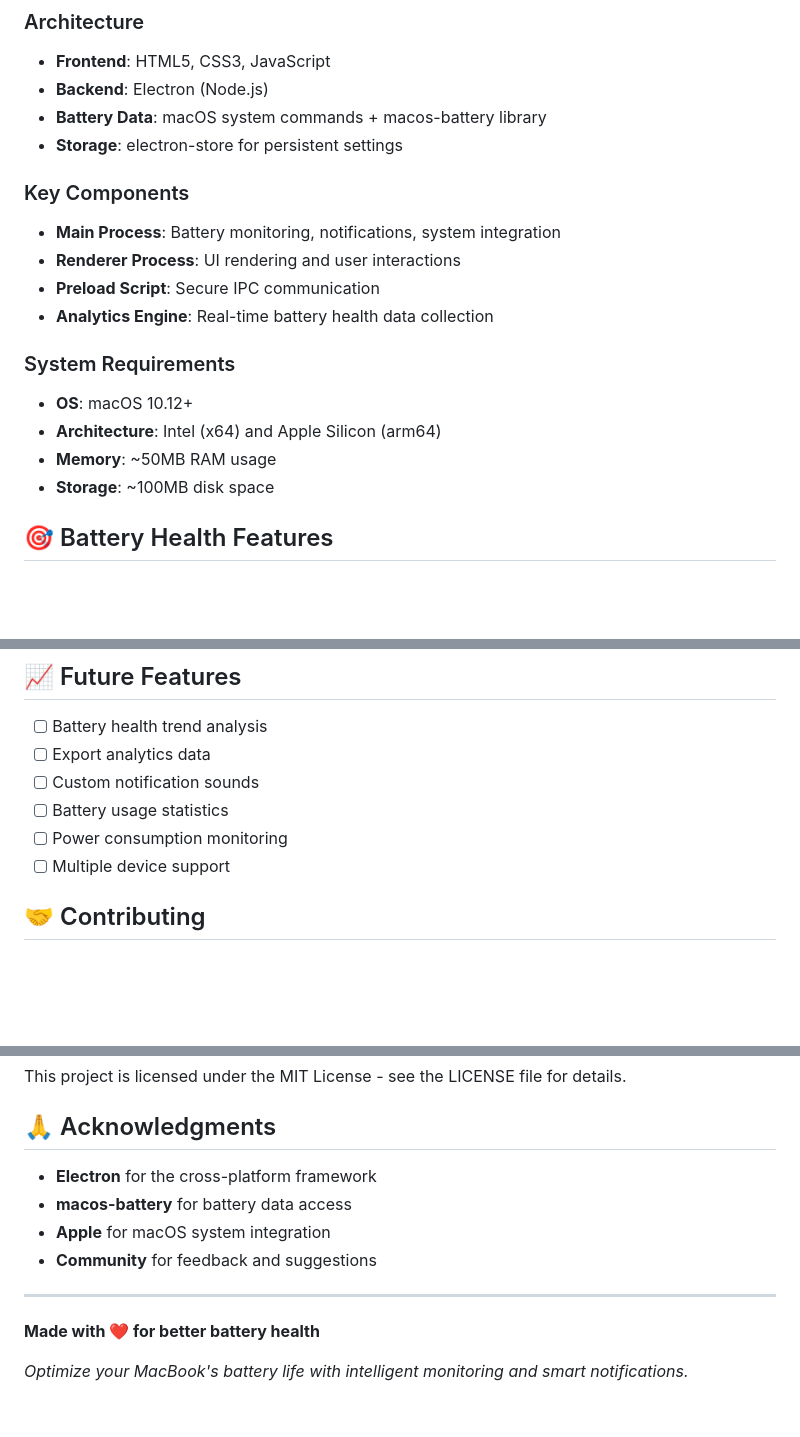
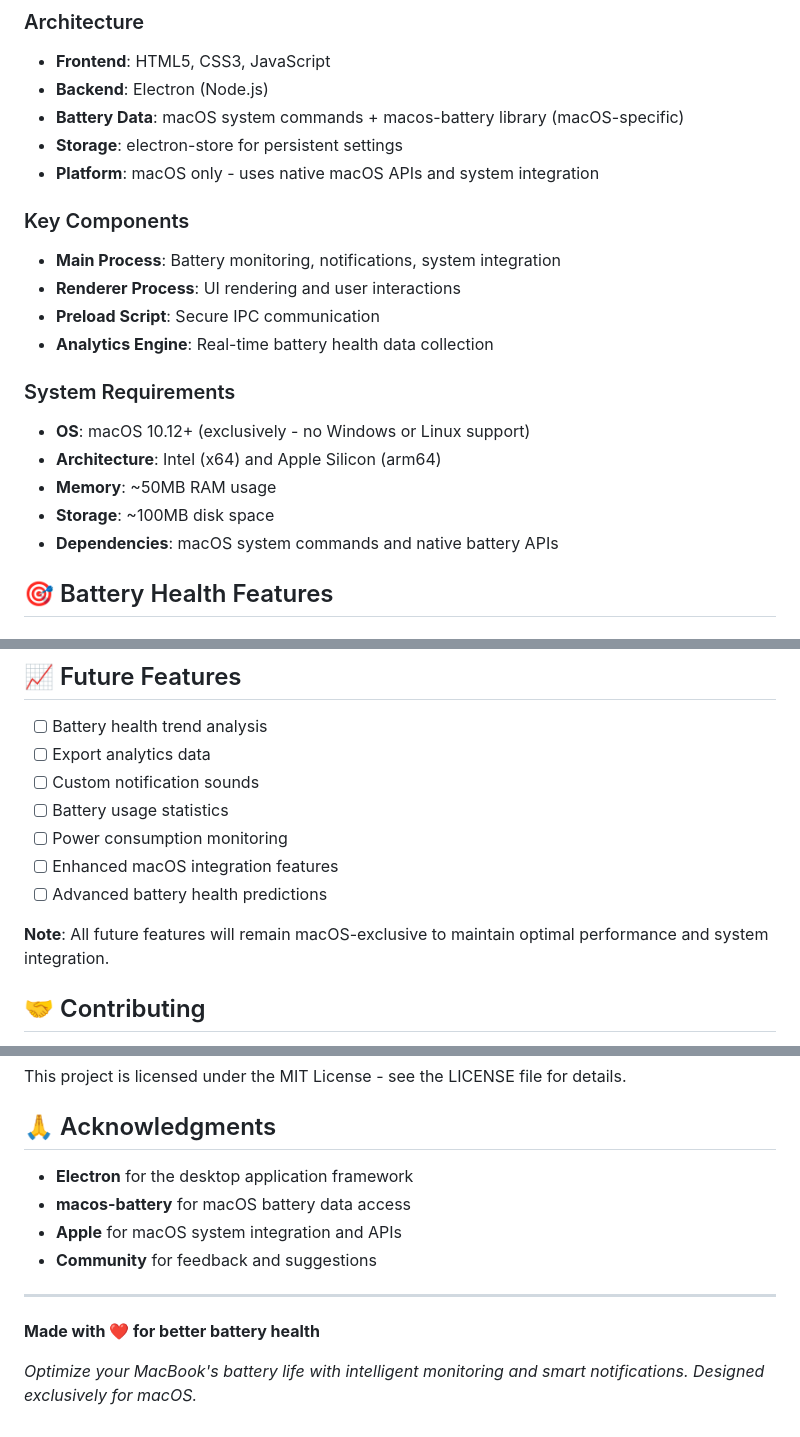
Before and after one commit to BrilianMisbah/battery-monitor-app, a Markdown page: README.md, 3 parts joined by grey strips. Drawn GitHub-style; blank space fills up the shorter version.

Commit message:
feat: update README.md - only support for mac

```diff
--- a/README.md
+++ b/README.md
@@ -121,8 +123,9 @@ The built app will be available in the `dist/` folder:
 ### Architecture
 - **Frontend**: HTML5, CSS3, JavaScript
 - **Backend**: Electron (Node.js)
-- **Battery Data**: macOS system commands + macos-battery library
+- **Battery Data**: macOS system commands + macos-battery library (macOS-specific)
 - **Storage**: electron-store for persistent settings
+- **Platform**: macOS only - uses native macOS APIs and system integration
 
 ### Key Components
 - **Main Process**: Battery monitoring, notifications, system integration
@@ -131,10 +134,11 @@ The built app will be available in the `dist/` folder:
 - **Analytics Engine**: Real-time battery health data collection
 
 ### System Requirements
-- **OS**: macOS 10.12+
+- **OS**: macOS 10.12+ (exclusively - no Windows or Linux support)
 - **Architecture**: Intel (x64) and Apple Silicon (arm64)
 - **Memory**: ~50MB RAM usage
 - **Storage**: ~100MB disk space
+- **Dependencies**: macOS system commands and native battery APIs
 
 ## 🎯 Battery Health Features
 
@@ -192,7 +198,10 @@ win.webContents.openDevTools()
 - [ ] Custom notification sounds
 - [ ] Battery usage statistics
 - [ ] Power consumption monitoring
-- [ ] Multiple device support
+- [ ] Enhanced macOS integration features
+- [ ] Advanced battery health predictions
+
+**Note**: All future features will remain macOS-exclusive to maintain optimal performance and system integration.
 
 ## 🤝 Contributing
 
@@ -208,13 +217,13 @@ This project is licensed under the MIT License - see the LICENSE file for detail
 
 ## 🙏 Acknowledgments
 
-- **Electron** for the cross-platform framework
-- **macos-battery** for battery data access
-- **Apple** for macOS system integration
+- **Electron** for the desktop application framework
+- **macos-battery** for macOS battery data access
+- **Apple** for macOS system integration and APIs
 - **Community** for feedback and suggestions
 
 ---
 
 **Made with ❤️ for better battery health**
 
-*Optimize your MacBook's battery life with intelligent monitoring and smart notifications.*
+*Optimize your MacBook's battery life with intelligent monitoring and smart notifications. Designed exclusively for macOS.*
```
Also changed, not shown: other parts of README.md (+11 -7 lines).
